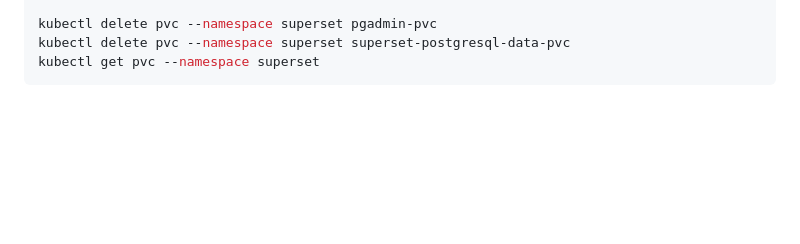
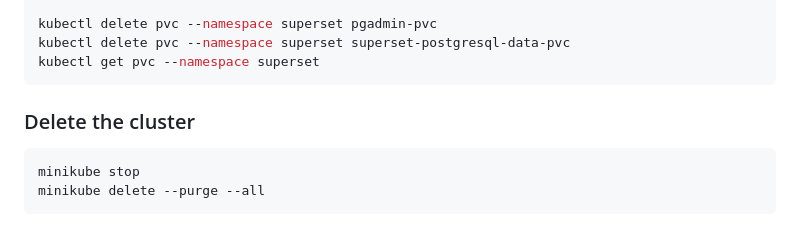
Before and after one commit to EVERSE-ResearchSoftware/DashVERSE, a Markdown page: cloud/Instructions.md, the part around the change. GitHub-like rendering; blank space fills up the shorter version.

Commit message:
add instructions to stop the cluster and delete the data

````diff
--- a/cloud/Instructions.md
+++ b/cloud/Instructions.md
@@ -117,3 +117,10 @@ kubectl delete pvc --namespace superset pgadmin-pvc
 kubectl delete pvc --namespace superset superset-postgresql-data-pvc
 kubectl get pvc --namespace superset
 ```
+
+### Delete the cluster
+
+```shell
+minikube stop
+minikube delete --purge --all
+```
````
